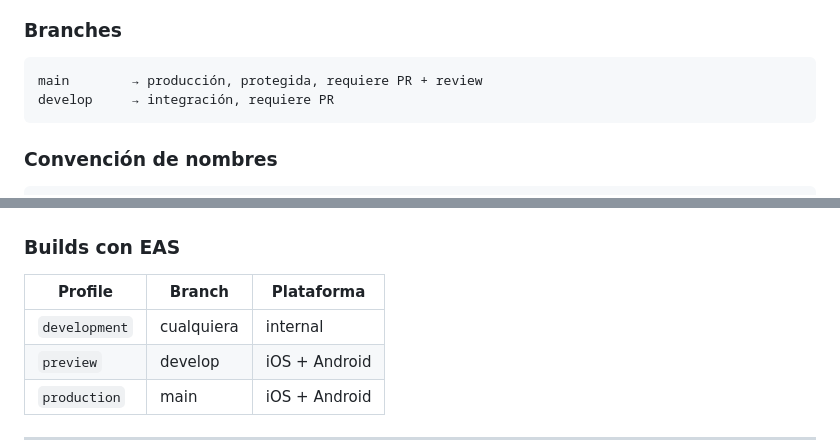
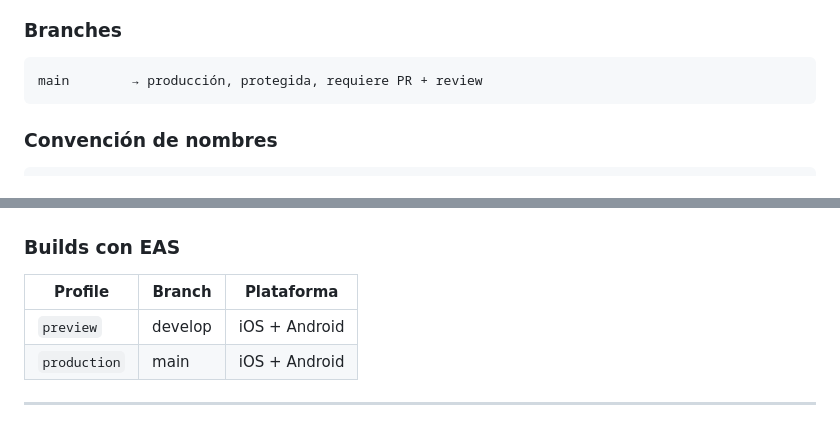
Before and after one commit to pascal-coloma/Grupo03_TPY1101_001D, a Markdown page: README.md, 2 parts joined by grey strips. Rendered like a GitHub page.

````diff
--- a/README.md
+++ b/README.md
@@ -147,7 +147,6 @@ Correr este comando cada vez que el backend agregue o modifique endpoints.
 
 ```
 main        → producción, protegida, requiere PR + review
-develop     → integración, requiere PR
 ```
 
 ### Convención de nombres
@@ -203,7 +202,6 @@ Los workflows de GitHub Actions se activan por path:
 
 | Profile       | Branch    | Plataforma  |
 |---------------|-----------|-------------|
-| `development` | cualquiera| internal    |
 | `preview`     | develop   | iOS + Android|
 | `production`  | main      | iOS + Android|
 
````
